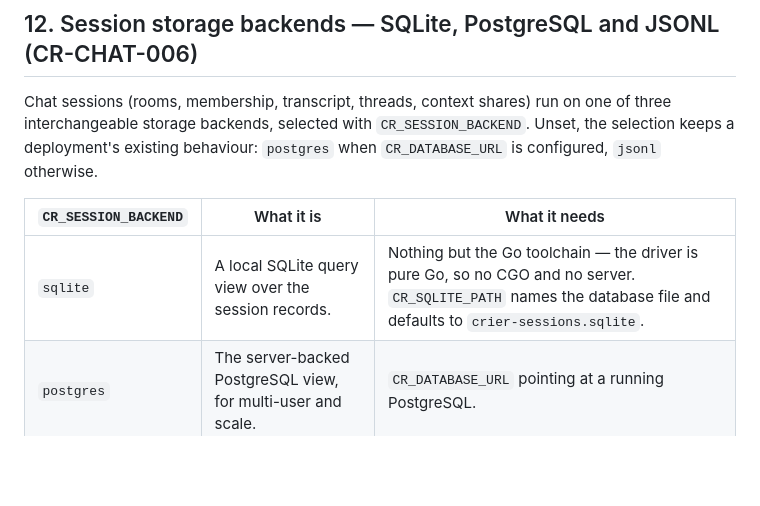
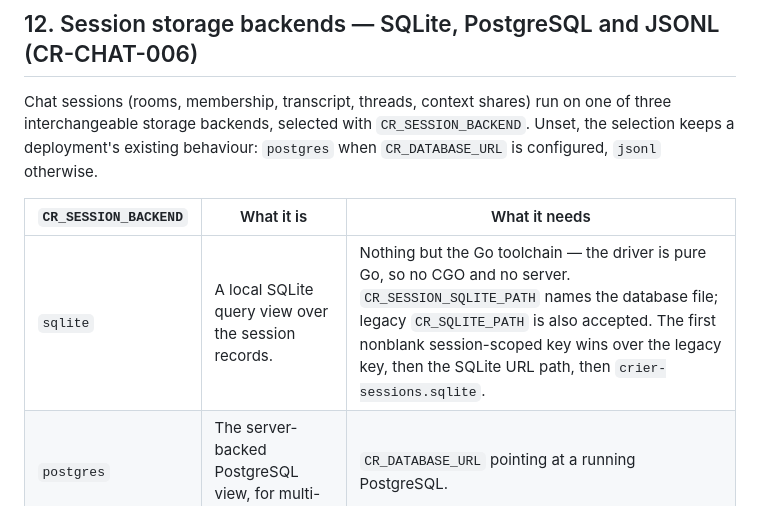
Before and after one commit to crier-dev/crier, a Markdown page: docs/integration-guide.md, the part around the change. Rendered like a GitHub page; blank space fills up the shorter version.

```diff
--- a/docs/integration-guide.md
+++ b/docs/integration-guide.md
@@ -1425,7 +1425,7 @@ behaviour: `postgres` when `CR_DATABASE_URL` is configured, `jsonl` otherwise.
 
 | `CR_SESSION_BACKEND` | What it is | What it needs |
 |---|---|---|
-| `sqlite` | A local SQLite query view over the session records. | Nothing but the Go toolchain — the driver is pure Go, so no CGO and no server. `CR_SQLITE_PATH` names the database file and defaults to `crier-sessions.sqlite`. |
+| `sqlite` | A local SQLite query view over the session records. | Nothing but the Go toolchain — the driver is pure Go, so no CGO and no server. `CR_SESSION_SQLITE_PATH` names the database file; legacy `CR_SQLITE_PATH` is also accepted. The first nonblank session-scoped key wins over the legacy key, then the SQLite URL path, then `crier-sessions.sqlite`. |
 | `postgres` | The server-backed PostgreSQL view, for multi-user and scale. | `CR_DATABASE_URL` pointing at a running PostgreSQL. |
 | `jsonl` | The ordered append log and the transport form. | `CR_SESSION_LOG_ROOT`, a directory (default `crier-sessions`). |
 
```
Also changed, not shown: README.md (+15 -1 lines), specs/CHAT-STORAGE.md (+16 -1 lines), docs/screenshots/df-crier-413/session-store-1280.png (added), docs/screenshots/df-crier-413/session-store-390.png (added), docs/screenshots/df-crier-413/session-store-detail.png (added), 12 other files.
